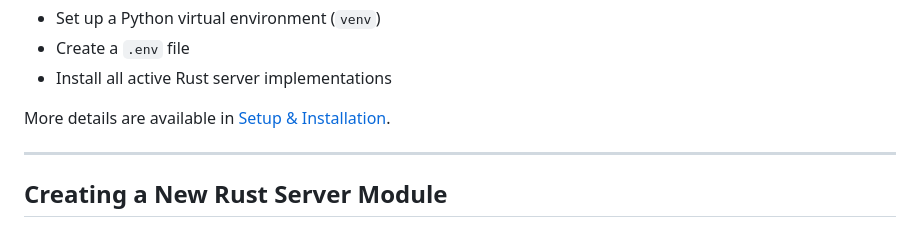
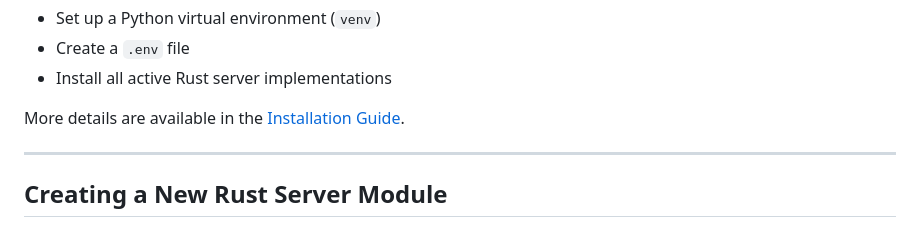
Before and after one commit to Summoner-Network/summoner-core, a Markdown page: docs/doc_contribute_to_server.md, the part around the change. Drawn GitHub-style.

```diff
--- a/docs/doc_contribute_to_server.md
+++ b/docs/doc_contribute_to_server.md
@@ -78,7 +78,7 @@ This will:
 - Create a `.env` file
 - Install all active Rust server implementations
 
-More details are available in [Setup & Installation](doc_installation.md).
+More details are available in the [Installation Guide](doc_installation.md).
 
 ---
 
```
